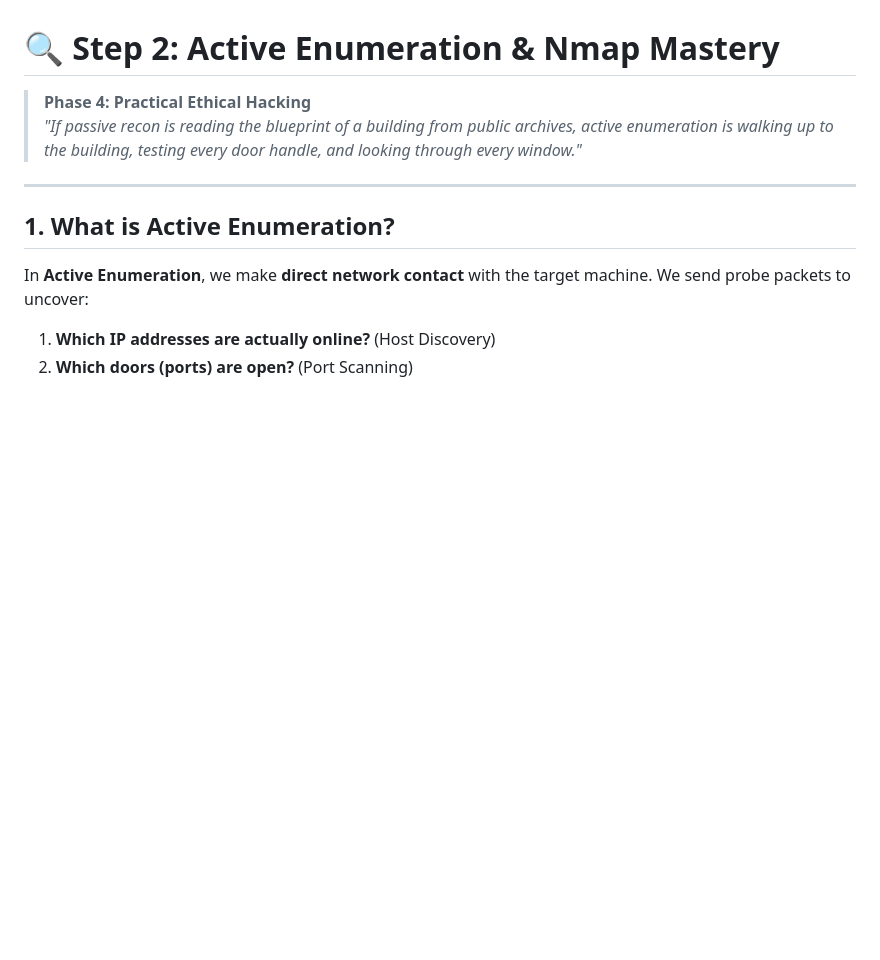
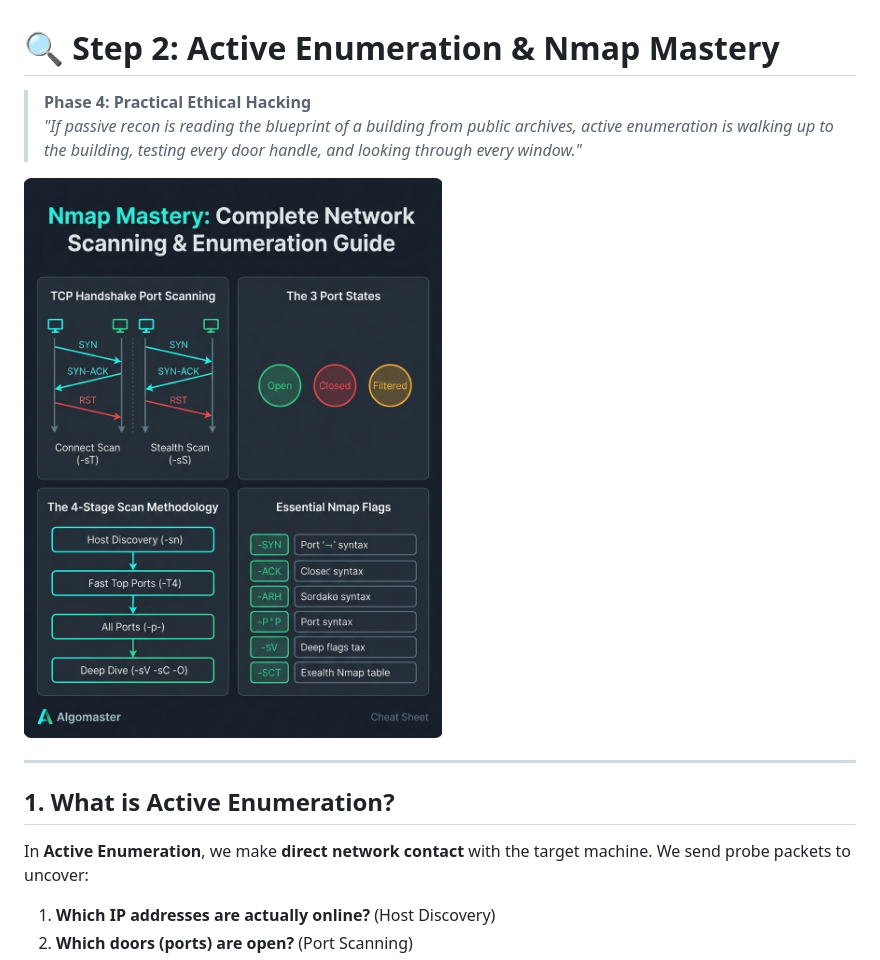
Before and after one commit to saiefadnan/security-roadmap, a Markdown page: phase-04-practical-ethical-hacking/02-active-enumeration-and-nmap.md, the part around the change. GitHub-like rendering; pictures changed too: phase-04-practical-ethical-hacking/images/01-nmap-mastery-card.jpg (added); blank space fills up the shorter version.

```diff
--- a/phase-04-practical-ethical-hacking/02-active-enumeration-and-nmap.md
+++ b/phase-04-practical-ethical-hacking/02-active-enumeration-and-nmap.md
@@ -2,6 +2,8 @@
 
 > **Phase 4: Practical Ethical Hacking**
 > *"If passive recon is reading the blueprint of a building from public archives, active enumeration is walking up to the building, testing every door handle, and looking through every window."*
+
+![Nmap Mastery: Complete Network Scanning & Enumeration Guide](images/01-nmap-mastery-card.jpg)
 
 ---
 
```
Also changed, not shown: phase-04-practical-ethical-hacking/03-web-directory-and-parameter-fuzzing.md (added, +123 -0 lines), phase-04-practical-ethical-hacking/README.md (+8 -2 lines), readme.md (+2 -2 lines), phase-04-practical-ethical-hacking/images/02-web-fuzzing-card.jpg (added), phase-04-practical-ethical-hacking/images/03-gobuster-mastery-card.jpg (added), 4 other files.
